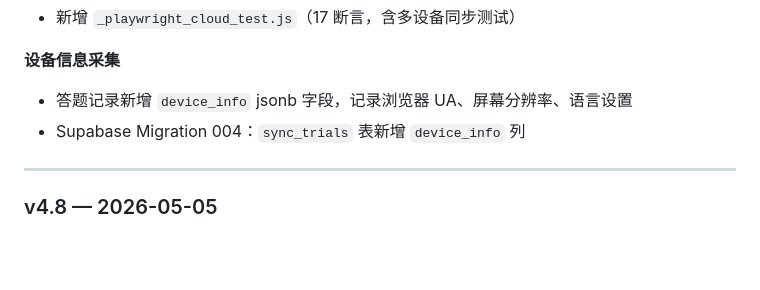
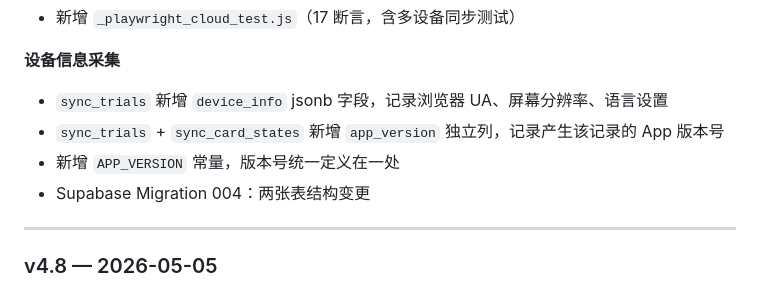
Before and after one commit to katelynmichelin976-wq/ReminiSea, a Markdown page: docs/忆海拾光_训练App_README.md, the part around the change. GitHub-like rendering; blank space fills up the shorter version.

Commit message:
docs: 更新设备信息采集说明（device_info + app_version）
Co-Authored-By: Claude Opus 4.7 <noreply@anthropic.com>

```diff
--- a/docs/忆海拾光_训练App_README.md
+++ b/docs/忆海拾光_训练App_README.md
@@ -170,8 +170,10 @@ new → learning（学习中）→ review（复习中/已掌握）
 - 新增 `_playwright_cloud_test.js`（17 断言，含多设备同步测试）
 
 **设备信息采集**
-- 答题记录新增 `device_info` jsonb 字段，记录浏览器 UA、屏幕分辨率、语言设置
-- Supabase Migration 004：`sync_trials` 表新增 `device_info` 列
+- `sync_trials` 新增 `device_info` jsonb 字段，记录浏览器 UA、屏幕分辨率、语言设置
+- `sync_trials` + `sync_card_states` 新增 `app_version` 独立列，记录产生该记录的 App 版本号
+- 新增 `APP_VERSION` 常量，版本号统一定义在一处
+- Supabase Migration 004：两张表结构变更
 
 ---
 
```
